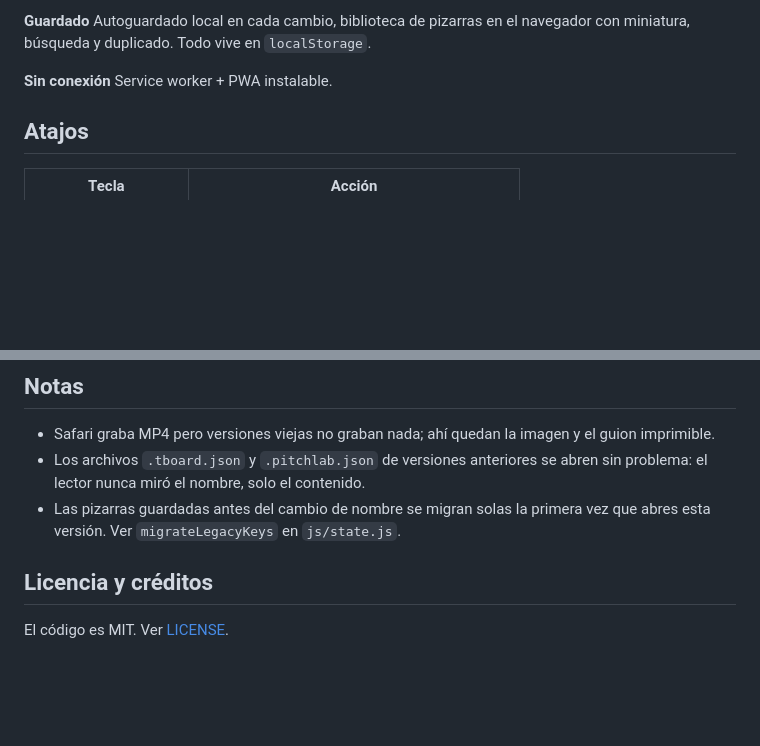
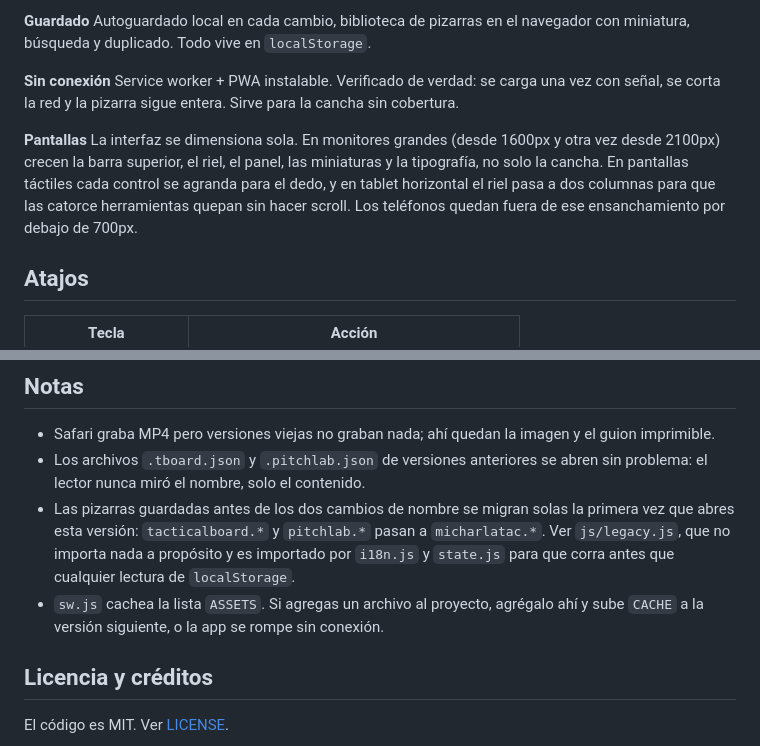
Before and after one commit to henkyermontero/micharla-tac, a Markdown page: README.md, 2 parts joined by grey strips. GitHub-like rendering; blank space fills up the shorter version.

Commit message:
Document the offline guarantee, the screen sizing and the two gotchas
The README described the app but not two rules that break it if forgotten:
js/legacy.js has to stay import-first or the language migration reads too
late, and a new file that is not added to the ASSETS list in sw.js takes the
app offline-broken on the next deploy.

Also records that offline was verified by actually cutting the network, and
what the interface now does on big monitors and tablets.

Co-Authored-By: Claude Opus 5 <noreply@anthropic.com>

```diff
--- a/README.md
+++ b/README.md
@@ -73,7 +73,16 @@ repetición. Las flechas de un cuadro se van trazando mientras ese paso corre.
 **Guardado** Autoguardado local en cada cambio, biblioteca de pizarras en el
 navegador con miniatura, búsqueda y duplicado. Todo vive en `localStorage`.
 
-**Sin conexión** Service worker + PWA instalable.
+**Sin conexión** Service worker + PWA instalable. Verificado de verdad: se
+carga una vez con señal, se corta la red y la pizarra sigue entera. Sirve para
+la cancha sin cobertura.
+
+**Pantallas** La interfaz se dimensiona sola. En monitores grandes (desde
+1600px y otra vez desde 2100px) crecen la barra superior, el riel, el panel,
+las miniaturas y la tipografía, no solo la cancha. En pantallas táctiles cada
+control se agranda para el dedo, y en tablet horizontal el riel pasa a dos
+columnas para que las catorce herramientas quepan sin hacer scroll. Los
+teléfonos quedan fuera de ese ensanchamiento por debajo de 700px.
 
 ## Atajos
 
@@ -153,8 +162,13 @@ resto de la aplicación.
   el guion imprimible.
 - Los archivos `.tboard.json` y `.pitchlab.json` de versiones anteriores se
   abren sin problema: el lector nunca miró el nombre, solo el contenido.
-- Las pizarras guardadas antes del cambio de nombre se migran solas la primera
-  vez que abres esta versión. Ver `migrateLegacyKeys` en `js/state.js`.
+- Las pizarras guardadas antes de los dos cambios de nombre se migran solas la
+  primera vez que abres esta versión: `tacticalboard.*` y `pitchlab.*` pasan a
+  `micharlatac.*`. Ver `js/legacy.js`, que no importa nada a propósito y es
+  importado por `i18n.js` y `state.js` para que corra antes que cualquier
+  lectura de `localStorage`.
+- `sw.js` cachea la lista `ASSETS`. Si agregas un archivo al proyecto, agrégalo
+  ahí y sube `CACHE` a la versión siguiente, o la app se rompe sin conexión.
 
 ## Licencia y créditos
 
```
